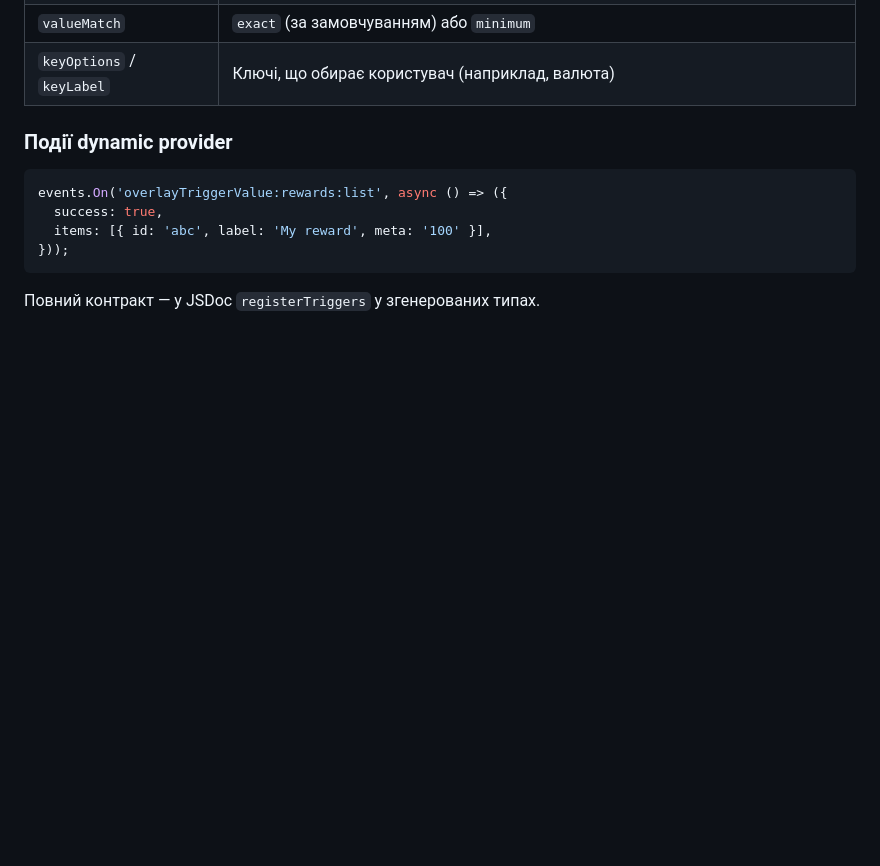
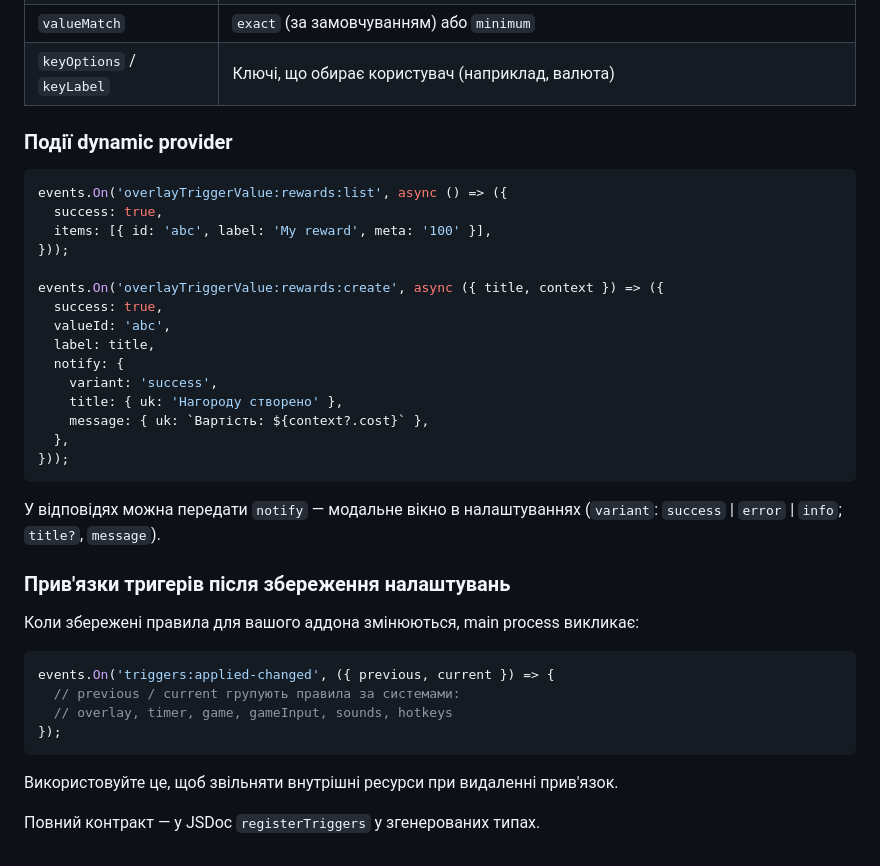
Before and after one commit to RocketMan-StreamKit/types, a Markdown page: uk/api-dashboard.md, the part around the change. GitHub-like rendering; blank space fills up the shorter version.

````diff
--- a/uk/api-dashboard.md
+++ b/uk/api-dashboard.md
@@ -164,6 +164,32 @@ events.On('overlayTriggerValue:rewards:list', async () => ({
   success: true,
   items: [{ id: 'abc', label: 'My reward', meta: '100' }],
 }));
+
+events.On('overlayTriggerValue:rewards:create', async ({ title, context }) => ({
+  success: true,
+  valueId: 'abc',
+  label: title,
+  notify: {
+    variant: 'success',
+    title: { uk: 'Нагороду створено' },
+    message: { uk: `Вартість: ${context?.cost}` },
+  },
+}));
 ```
 
+У відповідях можна передати `notify` — модальне вікно в налаштуваннях (`variant`: `success` | `error` | `info`; `title?`, `message`).
+
+### Прив'язки тригерів після збереження налаштувань
+
+Коли збережені правила для вашого аддона змінюються, main process викликає:
+
+```js
+events.On('triggers:applied-changed', ({ previous, current }) => {
+  // previous / current групують правила за системами:
+  // overlay, timer, game, gameInput, sounds, hotkeys
+});
+```
+
+Використовуйте це, щоб звільняти внутрішні ресурси при видаленні прив'язок.
+
 Повний контракт — у JSDoc `registerTriggers` у згенерованих типах.
````
Also changed, not shown: en/api-dashboard.md (+26 -0 lines), ru/api-dashboard.md (+26 -0 lines).
